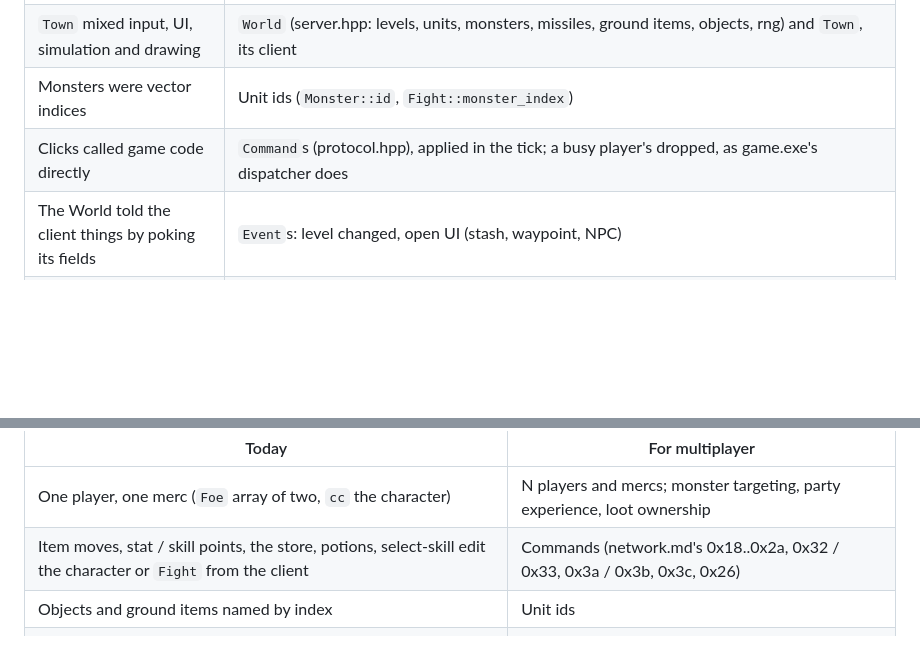
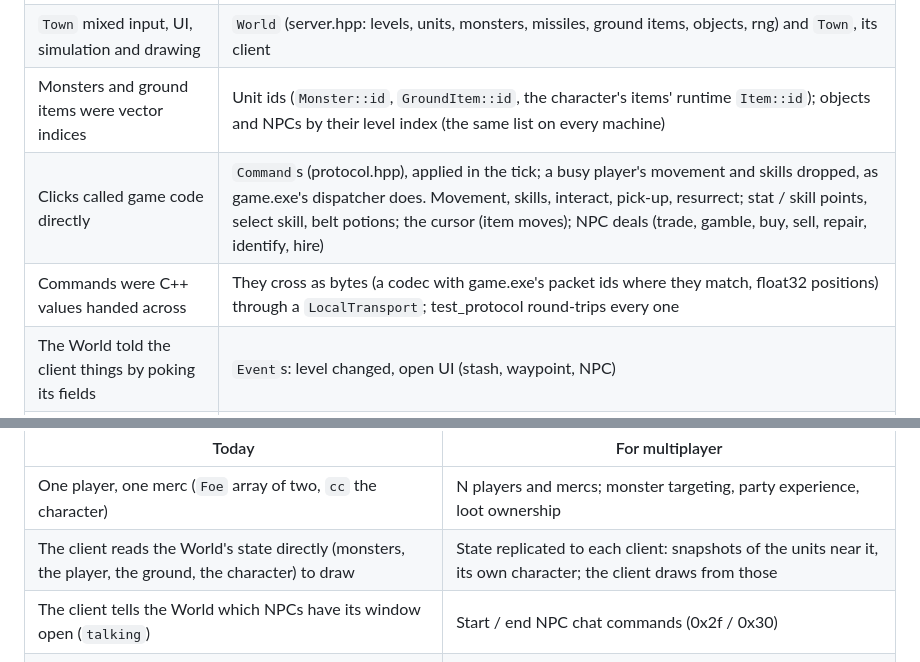
Before and after one commit to psi29a/d2decomped, a Markdown page: docs/design/multiplayer.md, 2 parts joined by grey strips. Rendered like a GitHub page; blank space fills up the shorter version.

Commit message:
docs: networking progress (commands for everything the client did, unit ids, the wire form; next: replication, N players, TCP)

```diff
--- a/docs/design/multiplayer.md
+++ b/docs/design/multiplayer.md
@@ -36,8 +36,9 @@ Done (2026-09-27, docs/PLAN.md "Networking-shaped core"):
 |---|---|
 | The simulation stepped on the frame clock (~60 fps, variable `dt`) | `World::tick` at 25 Hz (`kTickMs` 40); the camera slides between ticks; other units move at the tick rate, as in game.exe |
 | `Town` mixed input, UI, simulation and drawing | `World` (server.hpp: levels, units, monsters, missiles, ground items, objects, rng) and `Town`, its client |
-| Monsters were vector indices | Unit ids (`Monster::id`, `Fight::monster_index`) |
-| Clicks called game code directly | `Command`s (protocol.hpp), applied in the tick; a busy player's dropped, as game.exe's dispatcher does |
+| Monsters and ground items were vector indices | Unit ids (`Monster::id`, `GroundItem::id`, the character's items' runtime `Item::id`); objects and NPCs by their level index (the same list on every machine) |
+| Clicks called game code directly | `Command`s (protocol.hpp), applied in the tick; a busy player's movement and skills dropped, as game.exe's dispatcher does. Movement, skills, interact, pick-up, resurrect; stat / skill points, select skill, belt potions; the cursor (item moves); NPC deals (trade, gamble, buy, sell, repair, identify, hire) |
+| Commands were C++ values handed across | They cross as bytes (a codec with game.exe's packet ids where they match, float32 positions) through a `LocalTransport`; test_protocol round-trips every one |
 | The World told the client things by poking its fields | `Event`s: level changed, open UI (stash, waypoint, NPC) |
 | Saves were read, never written | The World writes the character through a `CharacterStore` (character_store.hpp: the .d2s via components/d2s/d2s_write.hpp; every real save writes back byte for byte) on leaving the game or quitting; new characters get CharStats' start and are written at once |
 
@@ -46,8 +47,8 @@ Still to change:
 | Today | For multiplayer |
 |---|---|
 | One player, one merc (`Foe` array of two, `cc` the character) | N players and mercs; monster targeting, party experience, loot ownership |
-| Item moves, stat / skill points, the store, potions, select-skill edit the character or `Fight` from the client | Commands (network.md's 0x18..0x2a, 0x32 / 0x33, 0x3a / 0x3b, 0x3c, 0x26) |
-| Objects and ground items named by index | Unit ids |
+| The client reads the World's state directly (monsters, the player, the ground, the character) to draw | State replicated to each client: snapshots of the units near it, its own character; the client draws from those |
+| The client tells the World which NPCs have its window open (`talking`) | Start / end NPC chat commands (0x2f / 0x30) |
 | One shared `Rng` for every roll | Server-owned seeds (D2 keeps per-unit and per-room seeds) |
 | Sounds are cued by the World into `Cues`, which the client plays | Events (hit, death, drop); the client picks sounds and effects |
 | Monster stats ignore player count | HP / experience / NoDrop scale with players (D2's /players setting) |
```
Also changed, not shown: docs/PLAN.md (+9 -1 lines).
